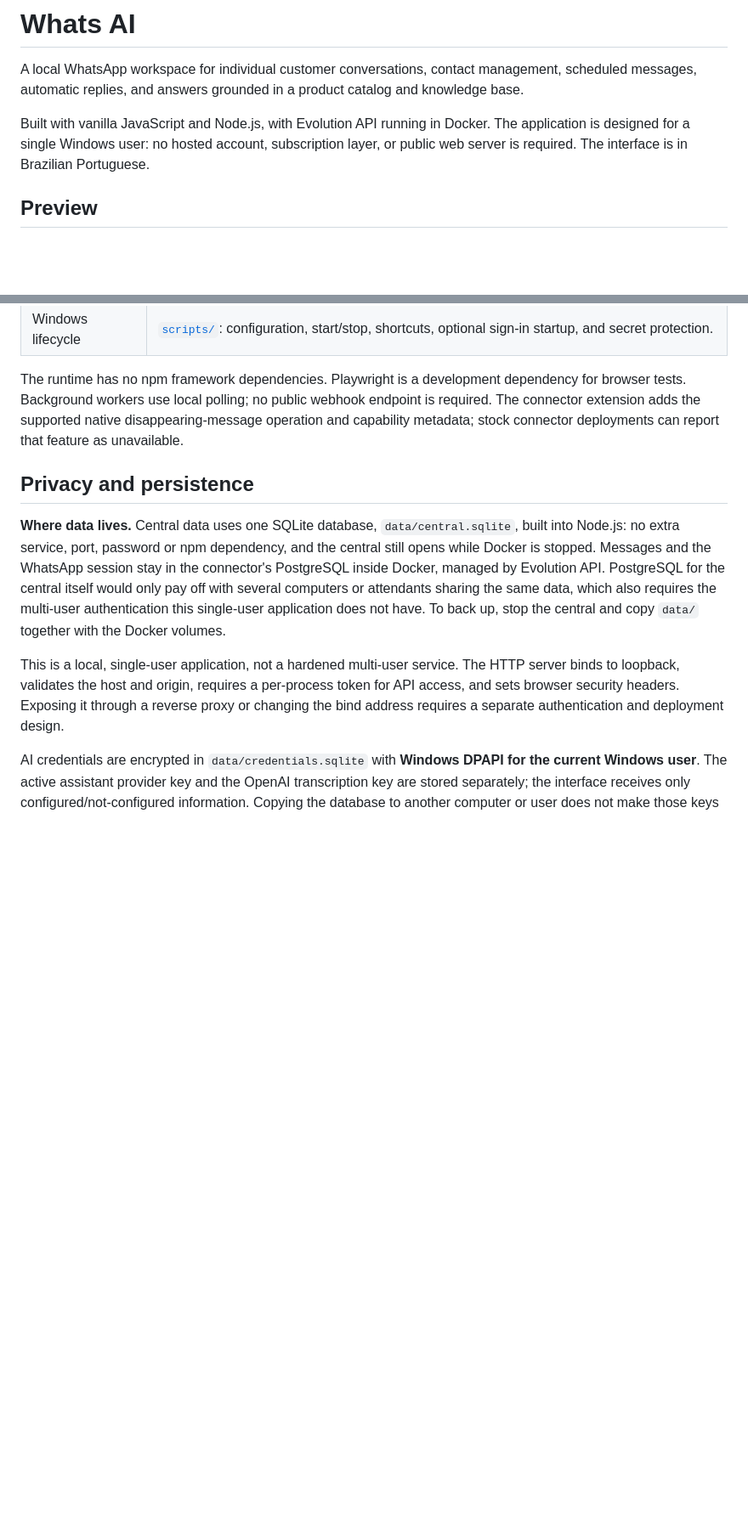
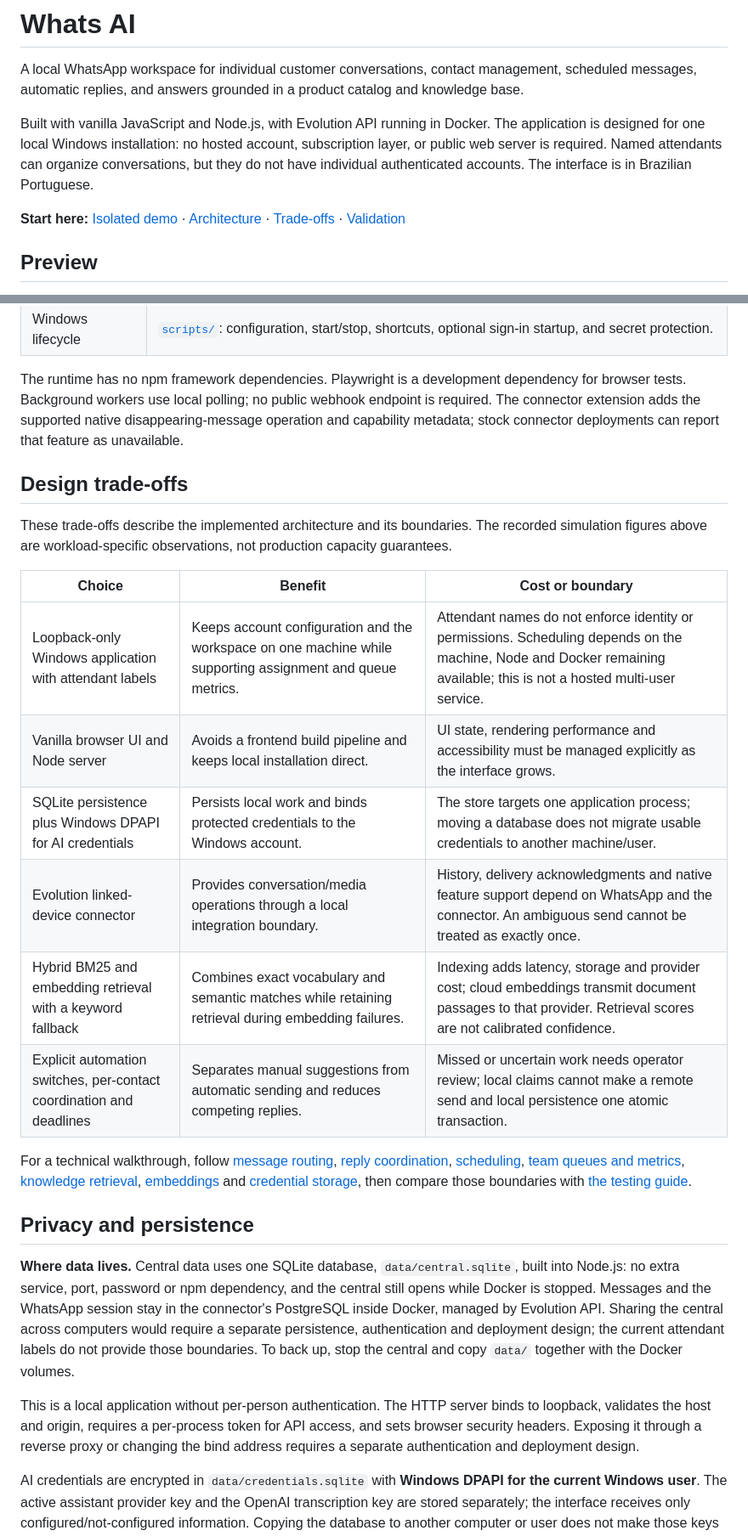
Before and after one commit to helberjf/whatsapp-ai-local, a Markdown page: README.md, 2 parts joined by grey strips. Shown at 85% size. Rendered like a GitHub page; blank space fills up the shorter version.

Commit message:
docs: improve English README and explain tradeoffs [skip ci]

```diff
--- a/README.md
+++ b/README.md
@@ -2,7 +2,9 @@
 
 A local WhatsApp workspace for individual customer conversations, contact management, scheduled messages, automatic replies, and answers grounded in a product catalog and knowledge base.
 
-Built with vanilla JavaScript and Node.js, with Evolution API running in Docker. The application is designed for a single Windows user: no hosted account, subscription layer, or public web server is required. The interface is in Brazilian Portuguese.
+Built with vanilla JavaScript and Node.js, with Evolution API running in Docker. The application is designed for one local Windows installation: no hosted account, subscription layer, or public web server is required. Named attendants can organize conversations, but they do not have individual authenticated accounts. The interface is in Brazilian Portuguese.
+
+**Start here:** [Isolated demo](#try-the-demo) · [Architecture](#architecture) · [Trade-offs](#design-trade-offs) · [Validation](#validation)
 
 ## Preview
 
@@ -253,11 +262,26 @@ flowchart LR
 
 The runtime has no npm framework dependencies. Playwright is a development dependency for browser tests. Background workers use local polling; no public webhook endpoint is required. The connector extension adds the supported native disappearing-message operation and capability metadata; stock connector deployments can report that feature as unavailable.
 
+## Design trade-offs
+
+These trade-offs describe the implemented architecture and its boundaries. The recorded simulation figures above are workload-specific observations, not production capacity guarantees.
+
+| Choice | Benefit | Cost or boundary |
+| --- | --- | --- |
+| Loopback-only Windows application with attendant labels | Keeps account configuration and the workspace on one machine while supporting assignment and queue metrics. | Attendant names do not enforce identity or permissions. Scheduling depends on the machine, Node and Docker remaining available; this is not a hosted multi-user service. |
+| Vanilla browser UI and Node server | Avoids a frontend build pipeline and keeps local installation direct. | UI state, rendering performance and accessibility must be managed explicitly as the interface grows. |
+| SQLite persistence plus Windows DPAPI for AI credentials | Persists local work and binds protected credentials to the Windows account. | The store targets one application process; moving a database does not migrate usable credentials to another machine/user. |
+| Evolution linked-device connector | Provides conversation/media operations through a local integration boundary. | History, delivery acknowledgments and native feature support depend on WhatsApp and the connector. An ambiguous send cannot be treated as exactly once. |
+| Hybrid BM25 and embedding retrieval with a keyword fallback | Combines exact vocabulary and semantic matches while retaining retrieval during embedding failures. | Indexing adds latency, storage and provider cost; cloud embeddings transmit document passages to that provider. Retrieval scores are not calibrated confidence. |
+| Explicit automation switches, per-contact coordination and deadlines | Separates manual suggestions from automatic sending and reduces competing replies. | Missed or uncertain work needs operator review; local claims cannot make a remote send and local persistence one atomic transaction. |
+
+For a technical walkthrough, follow [message routing](lib/messaging-routes.cjs), [reply coordination](lib/concurrency.cjs), [scheduling](lib/scheduler.cjs), [team queues and metrics](lib/team.cjs), [knowledge retrieval](lib/knowledge.cjs), [embeddings](lib/embeddings.cjs) and [credential storage](lib/credentials.cjs), then compare those boundaries with [the testing guide](docs/testing.md).
+
 ## Privacy and persistence
 
-**Where data lives.** Central data uses one SQLite database, `data/central.sqlite`, built into Node.js: no extra service, port, password or npm dependency, and the central still opens while Docker is stopped. Messages and the WhatsApp session stay in the connector's PostgreSQL inside Docker, managed by Evolution API. PostgreSQL for the central itself would only pay off with several computers or attendants sharing the same data, which also requires the multi-user authentication this single-user application does not have. To back up, stop the central and copy `data/` together with the Docker volumes.
+**Where data lives.** Central data uses one SQLite database, `data/central.sqlite`, built into Node.js: no extra service, port, password or npm dependency, and the central still opens while Docker is stopped. Messages and the WhatsApp session stay in the connector's PostgreSQL inside Docker, managed by Evolution API. Sharing the central across computers would require a separate persistence, authentication and deployment design; the current attendant labels do not provide those boundaries. To back up, stop the central and copy `data/` together with the Docker volumes.
 
-This is a local, single-user application, not a hardened multi-user service. The HTTP server binds to loopback, validates the host and origin, requires a per-process token for API access, and sets browser security headers. Exposing it through a reverse proxy or changing the bind address requires a separate authentication and deployment design.
+This is a local application without per-person authentication. The HTTP server binds to loopback, validates the host and origin, requires a per-process token for API access, and sets browser security headers. Exposing it through a reverse proxy or changing the bind address requires a separate authentication and deployment design.
 
 AI credentials are encrypted in `data/credentials.sqlite` with **Windows DPAPI for the current Windows user**. The active assistant provider key and the OpenAI transcription key are stored separately; the interface receives only configured/not-configured information. Copying the database to another computer or user does not make those keys decryptable there. On unsupported platforms, credential protection fails explicitly; there is no plaintext fallback.
 
```
Also changed, not shown: other parts of README.md (+18 -11 lines).
